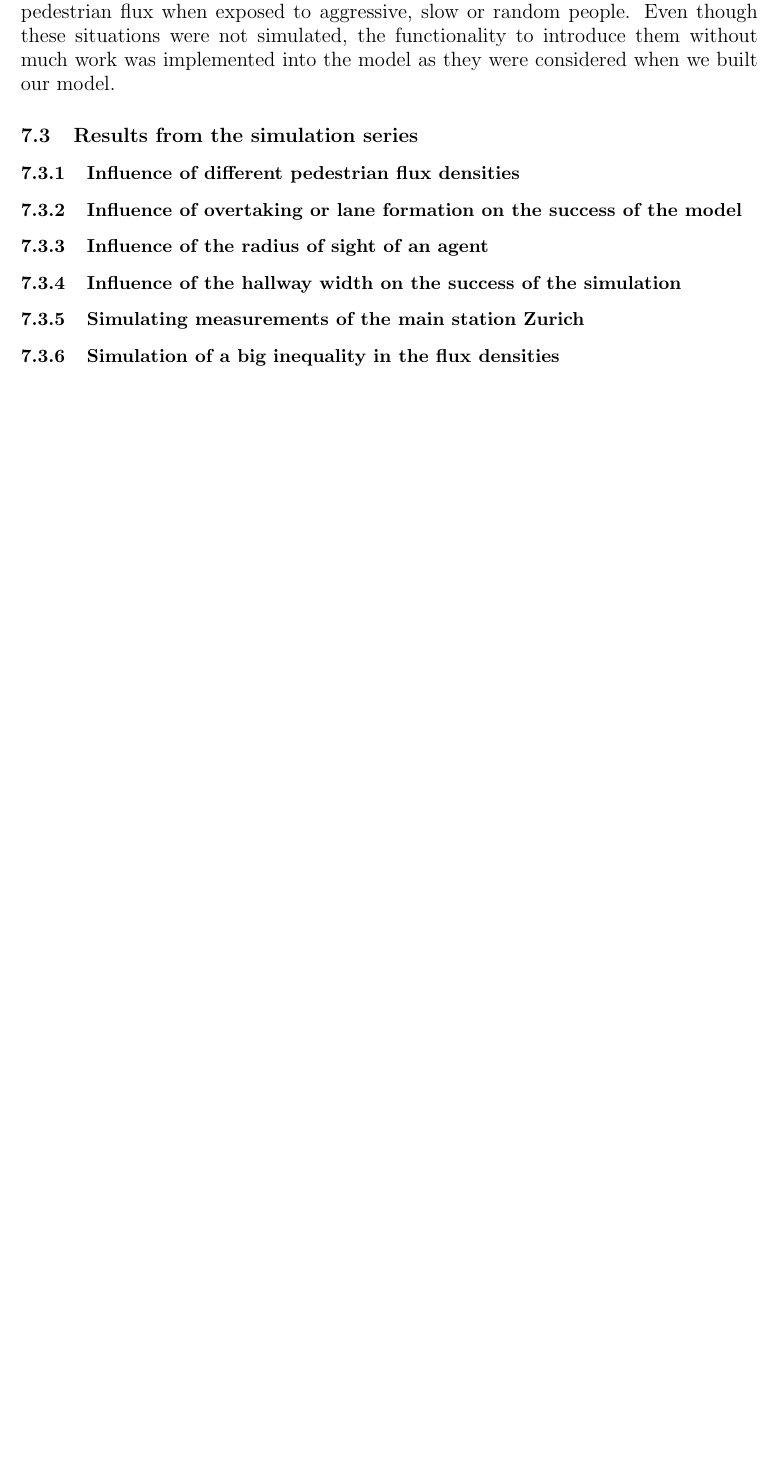
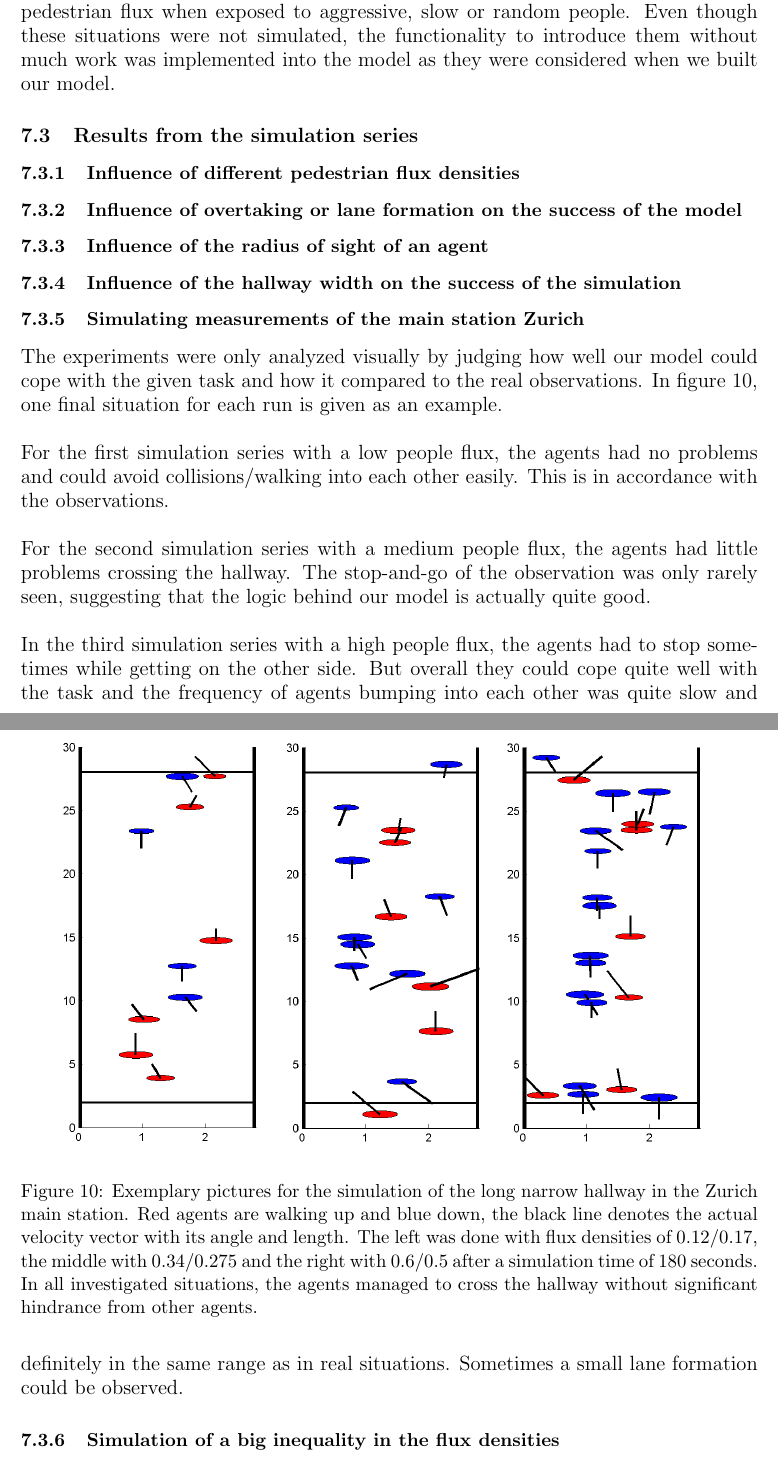
Before and after one commit to ratheile/MSSSM, a LaTeX document (doc/latex/report.tex, which reads doc/latex/ex5.tex, doc/latex/ex6.tex): part of page 36 of 69 before the commit and two parts of pages 36 and 37 of 71 after it, the two joined at a grey line, cut so that both start at the same text, the shorter picture padded with empty space. The pictures show the PDF file doc/latex/report.pdf that the author committed with the source.

Commit message:
New result

```diff
--- a/doc/latex/ex5.tex
+++ b/doc/latex/ex5.tex
@@ -1 +1,17 @@
 % Simulating measurements of the main station Zurich
+
+\noi The experiments were only analyzed visually by judging how well our model could cope with the given task and how it compared to the real observations. In figure \ref{fig:ex5picture}, one final situation for each run is given as an example.\\
+
+\begin{figure}[h!]
+	\centering
+		\includegraphics[width=0.90\textwidth]{C:/Users/Yannick/github/MSSSM/doc/latex/pictures/ex5picture.png}
+	\caption{Exemplary pictures for the simulation of the long narrow hallway in the Zurich main station. Red agents are walking up and blue down, the black line denotes the actual velocity vector with its angle and length. The left was done with flux densities of 0.12/0.17, the middle with 0.34/0.275 and the right with 0.6/0.5 after a simulation time of 180 seconds. In all investigated situations, the agents managed to cross the hallway without significant hindrance from other agents.}
+	\label{fig:ex5picture}
+\end{figure}
+
+
+\noi For the first simulation series with a low people flux, the agents had no problems and could avoid collisions/walking into each other easily. This is in accordance with the observations.\\
+
+\noi For the second simulation series with a medium people flux, the agents had little problems crossing the hallway. The stop-and-go of the observation was only rarely seen, suggesting that the logic behind our model is actually quite good.\\
+
+\noi In the third simulation series with a high people flux, the agents had to stop sometimes while getting on the other side. But overall they could cope quite well with the task and the frequency of agents bumping into each other was quite slow and definitely in the same range as in real situations. Sometimes a small lane formation could be observed.
--- a/doc/latex/ex6.tex
+++ b/doc/latex/ex6.tex
@@ -1 +1,5 @@
 % Simulation of a big inequality in the flux densities
+
+\noi The experiments were only analyzed visually by judging how well our model could cope with the given task. Some exemplary pictures are given in figure \ref{}.\\
+
+\noi For the densities 0.2/1 used in the first series, the overall success was satisfying. The agents walking up (red,
```
Also changed, not shown: doc/latex/pictures/boringMeasurementSeed51.png (added), doc/latex/pictures/ex5picture.png (added), doc/latex/report.pdf.
